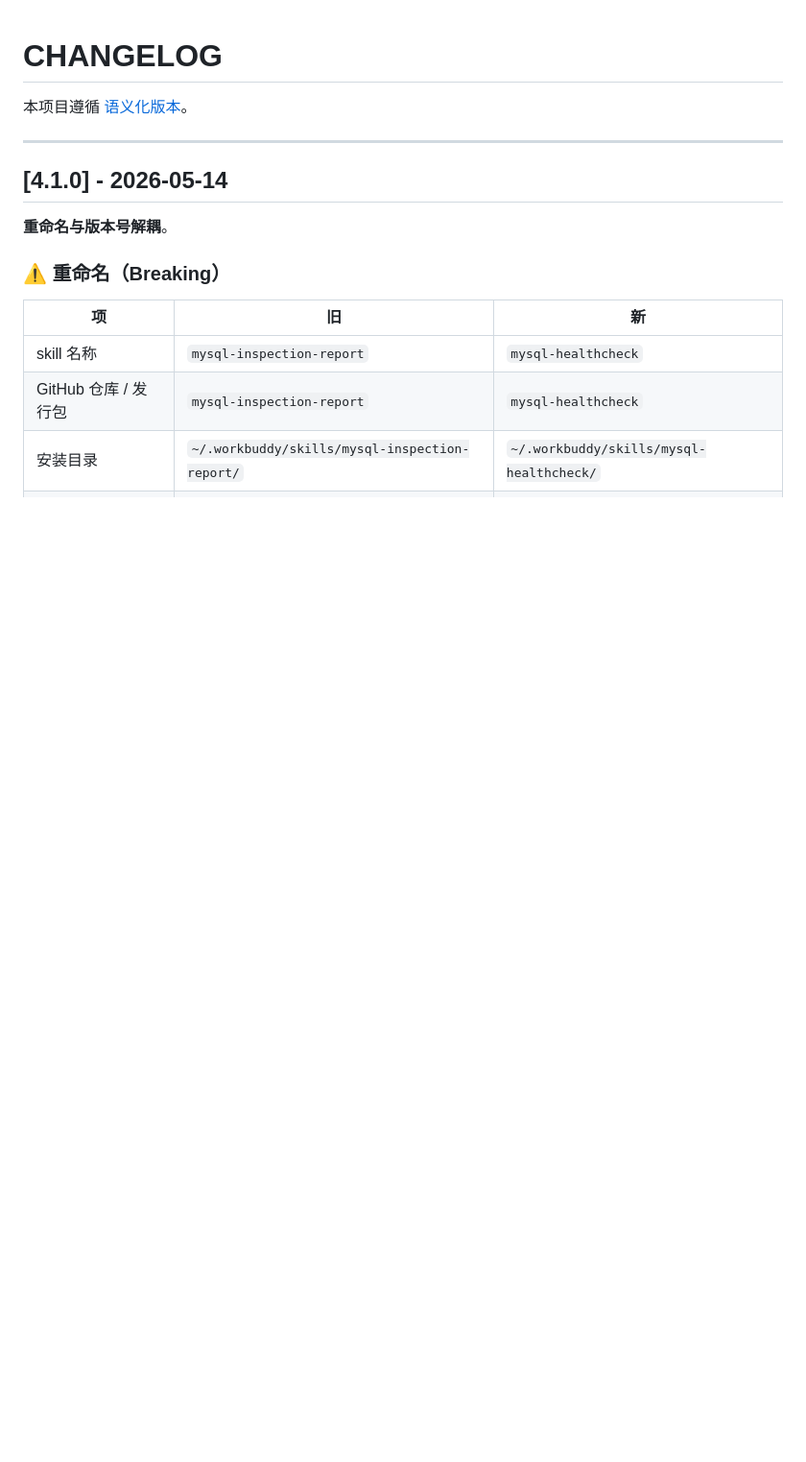
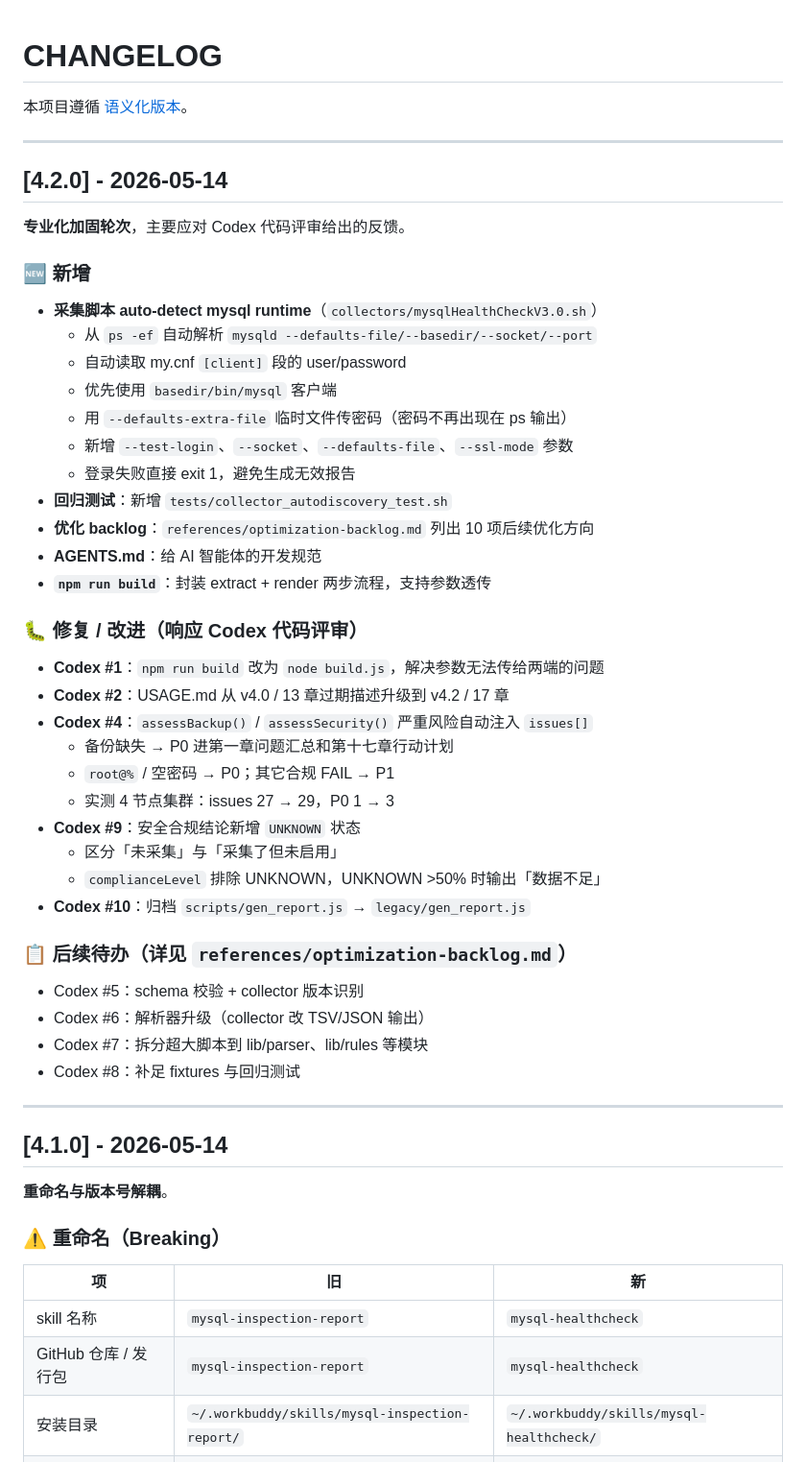
Before and after one commit to aimdotsh/mysql-healthcheck, a Markdown page: CHANGELOG.md, the part around the change. Shown at 96% size. GitHub-like rendering; blank space fills up the shorter version.

Commit message:
docs: CHANGELOG v4.2 + README tests badge（与 dist 同步）

```diff
--- a/CHANGELOG.md
+++ b/CHANGELOG.md
@@ -1,6 +1,46 @@
 # CHANGELOG
 
 本项目遵循 [语义化版本](https://semver.org/lang/zh-CN/)。
+
+---
+
+## [4.2.0] - 2026-05-14
+
+**专业化加固轮次**，主要应对 Codex 代码评审给出的反馈。
+
+### 🆕 新增
+
+- **采集脚本 auto-detect mysql runtime**（`collectors/mysqlHealthCheckV3.0.sh`）
+  - 从 `ps -ef` 自动解析 `mysqld --defaults-file/--basedir/--socket/--port`
+  - 自动读取 my.cnf `[client]` 段的 user/password
+  - 优先使用 `basedir/bin/mysql` 客户端
+  - 用 `--defaults-extra-file` 临时文件传密码（密码不再出现在 ps 输出）
+  - 新增 `--test-login`、`--socket`、`--defaults-file`、`--ssl-mode` 参数
+  - 登录失败直接 exit 1，避免生成无效报告
+- **回归测试**：新增 `tests/collector_autodiscovery_test.sh`
+- **优化 backlog**：`references/optimization-backlog.md` 列出 10 项后续优化方向
+- **AGENTS.md**：给 AI 智能体的开发规范
+- **`npm run build`**：封装 extract + render 两步流程，支持参数透传
+
+### 🐛 修复 / 改进（响应 Codex 代码评审）
+
+- **Codex #1**：`npm run build` 改为 `node build.js`，解决参数无法传给两端的问题
+- **Codex #2**：USAGE.md 从 v4.0 / 13 章过期描述升级到 v4.2 / 17 章
+- **Codex #4**：`assessBackup()` / `assessSecurity()` 严重风险自动注入 `issues[]`
+  - 备份缺失 → P0 进第一章问题汇总和第十七章行动计划
+  - `root@%` / 空密码 → P0；其它合规 FAIL → P1
+  - 实测 4 节点集群：issues 27 → 29，P0 1 → 3
+- **Codex #9**：安全合规结论新增 `UNKNOWN` 状态
+  - 区分「未采集」与「采集了但未启用」
+  - `complianceLevel` 排除 UNKNOWN，UNKNOWN >50% 时输出「数据不足」
+- **Codex #10**：归档 `scripts/gen_report.js` → `legacy/gen_report.js`
+
+### 📋 后续待办（详见 `references/optimization-backlog.md`）
+
+- Codex #5：schema 校验 + collector 版本识别
+- Codex #6：解析器升级（collector 改 TSV/JSON 输出）
+- Codex #7：拆分超大脚本到 lib/parser、lib/rules 等模块
+- Codex #8：补足 fixtures 与回归测试
 
 ---
 
```
Also changed, not shown: README.md (+2 -1 lines).
